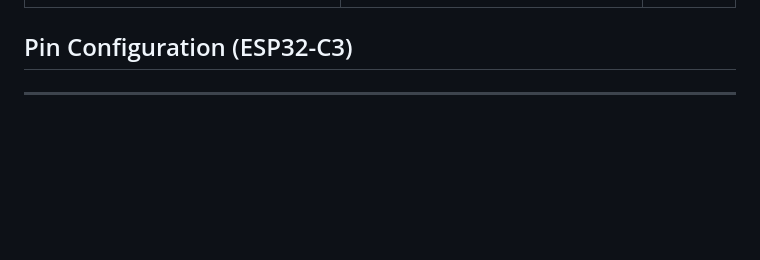
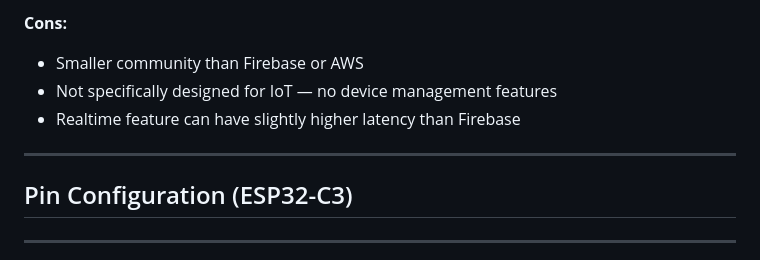
Before and after one commit to iporchet/CSE-123A---Air-purifier, a Markdown page: doc/documentation/04-system-overview.md, the part around one of its changes. GitHub-like rendering; blank space fills up the shorter version.

```diff
--- a/doc/documentation/04-system-overview.md
+++ b/doc/documentation/04-system-overview.md
@@ -95,3 +151,10 @@ To enable remote monitoring, the RPi4 would need to forward data to a cloud serv
+**Cons:**
+- Smaller community than Firebase or AWS
+- Not specifically designed for IoT — no device management features
+- Realtime feature can have slightly higher latency than Firebase
+
+
+---
 
 ## Pin Configuration (ESP32-C3)
 
```
Also changed, not shown: other parts of doc/documentation/04-system-overview.md (+57 -1 lines).
